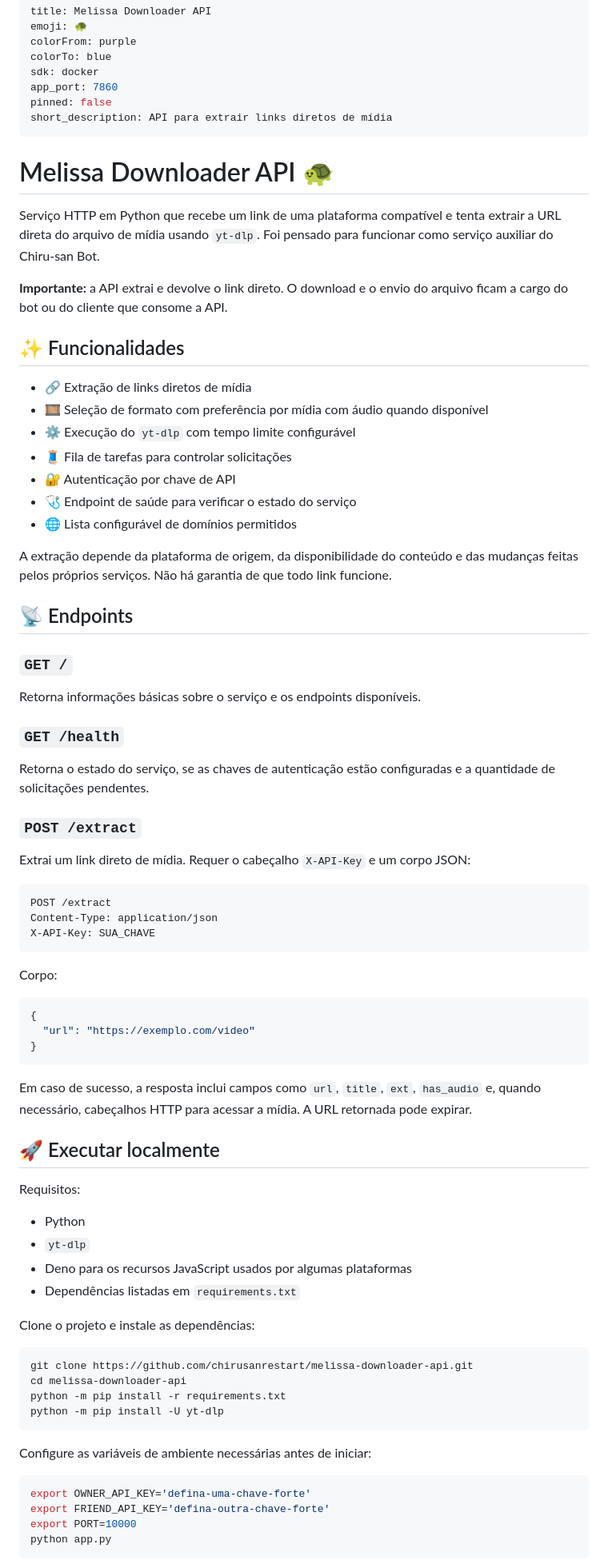
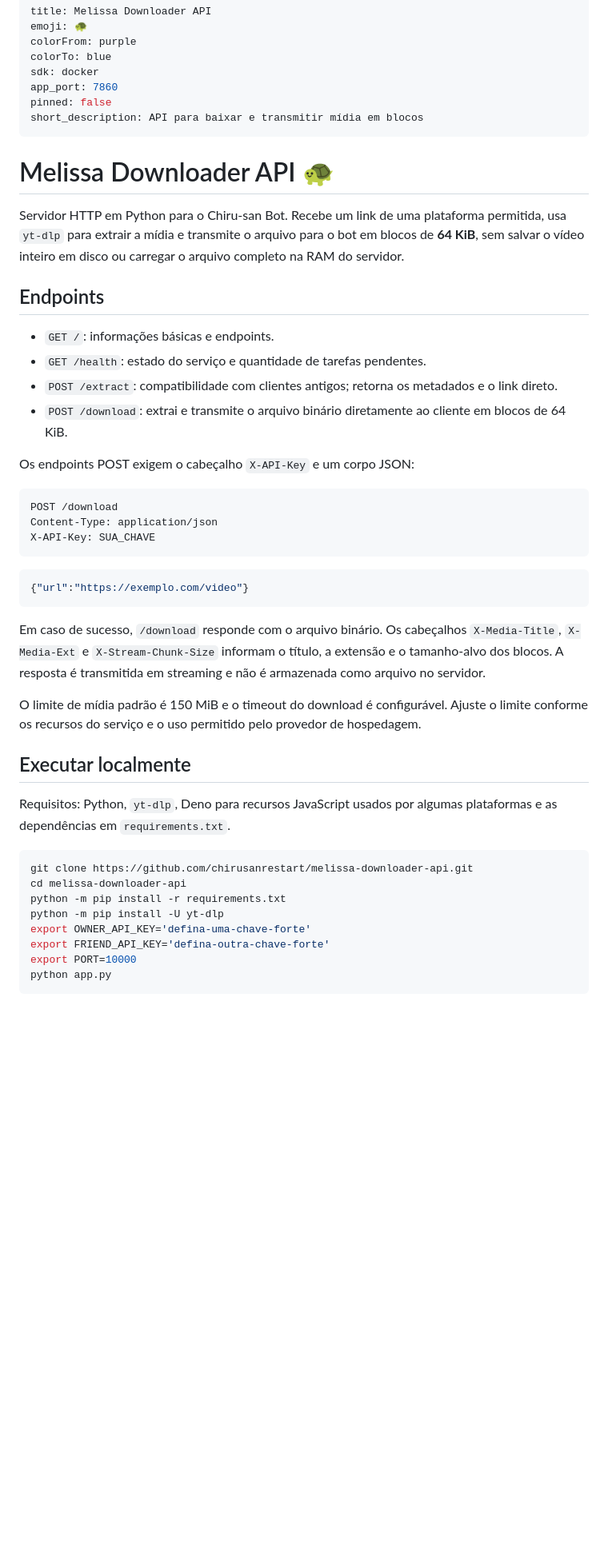
Before and after one commit to chirusanrestart/melissa-downloader-api, a Markdown page: README.md, the part around one of its changes. Shown at 80% size. Rendered like a GitHub page; blank space fills up the shorter version.

Commit message:
Document streaming downloads from API

````diff
--- a/README.md
+++ b/README.md
@@ -6,78 +6,45 @@ colorTo: blue
 sdk: docker
 app_port: 7860
 pinned: false
-short_description: API para extrair links diretos de mídia
+short_description: API para baixar e transmitir mídia em blocos
 ---
 
 # Melissa Downloader API 🐢
 
-Serviço HTTP em Python que recebe um link de uma plataforma compatível e tenta extrair a URL direta do arquivo de mídia usando `yt-dlp`. Foi pensado para funcionar como serviço auxiliar do Chiru-san Bot.
+Servidor HTTP em Python para o Chiru-san Bot. Recebe um link de uma plataforma permitida, usa `yt-dlp` para extrair a mídia e transmite o arquivo para o bot em blocos de **64 KiB**, sem salvar o vídeo inteiro em disco ou carregar o arquivo completo na RAM do servidor.
 
-**Importante:** a API extrai e devolve o link direto. O download e o envio do arquivo ficam a cargo do bot ou do cliente que consome a API.
+## Endpoints
 
-## ✨ Funcionalidades
+- `GET /`: informações básicas e endpoints.
+- `GET /health`: estado do serviço e quantidade de tarefas pendentes.
+- `POST /extract`: compatibilidade com clientes antigos; retorna os metadados e o link direto.
+- `POST /download`: extrai e transmite o arquivo binário diretamente ao cliente em blocos de 64 KiB.
 
-- 🔗 Extração de links diretos de mídia
-- 🎞️ Seleção de formato com preferência por mídia com áudio quando disponível
-- ⚙️ Execução do `yt-dlp` com tempo limite configurável
-- 🧵 Fila de tarefas para controlar solicitações
-- 🔐 Autenticação por chave de API
-- 🩺 Endpoint de saúde para verificar o estado do serviço
-- 🌐 Lista configurável de domínios permitidos
-
-A extração depende da plataforma de origem, da disponibilidade do conteúdo e das mudanças feitas pelos próprios serviços. Não há garantia de que todo link funcione.
-
-## 📡 Endpoints
-
-### `GET /`
-
-Retorna informações básicas sobre o serviço e os endpoints disponíveis.
-
-### `GET /health`
-
-Retorna o estado do serviço, se as chaves de autenticação estão configuradas e a quantidade de solicitações pendentes.
-
-### `POST /extract`
-
-Extrai um link direto de mídia. Requer o cabeçalho `X-API-Key` e um corpo JSON:
+Os endpoints POST exigem o cabeçalho `X-API-Key` e um corpo JSON:
 
 ```http
-POST /extract
+POST /download
 Content-Type: application/json
 X-API-Key: SUA_CHAVE
 ```
 
-Corpo:
-
 ```json
-{
-  "url": "https://exemplo.com/video"
-}
+{"url":"https://exemplo.com/video"}
 ```
 
-Em caso de sucesso, a resposta inclui campos como `url`, `title`, `ext`, `has_audio` e, quando necessário, cabeçalhos HTTP para acessar a mídia. A URL retornada pode expirar.
+Em caso de sucesso, `/download` responde com o arquivo binário. Os cabeçalhos `X-Media-Title`, `X-Media-Ext` e `X-Stream-Chunk-Size` informam o título, a extensão e o tamanho-alvo dos blocos. A resposta é transmitida em streaming e não é armazenada como arquivo no servidor.
 
-## 🚀 Executar localmente
+O limite de mídia padrão é 150 MiB e o timeout do download é configurável. Ajuste o limite conforme os recursos do serviço e o uso permitido pelo provedor de hospedagem.
 
-Requisitos:
+## Executar localmente
 
-- Python
-- `yt-dlp`
-- Deno para os recursos JavaScript usados por algumas plataformas
-- Dependências listadas em `requirements.txt`
-
-Clone o projeto e instale as dependências:
+Requisitos: Python, `yt-dlp`, Deno para recursos JavaScript usados por algumas plataformas e as dependências em `requirements.txt`.
 
 ```bash
 git clone https://github.com/chirusanrestart/melissa-downloader-api.git
 cd melissa-downloader-api
 python -m pip install -r requirements.txt
 python -m pip install -U yt-dlp
-```
-
-Configure as variáveis de ambiente necessárias antes de iniciar:
-
-```bash
 export OWNER_API_KEY='defina-uma-chave-forte'
 export FRIEND_API_KEY='defina-outra-chave-forte'
 export PORT=10000
````
Also changed, not shown: other parts of README.md (+16 -21 lines).
